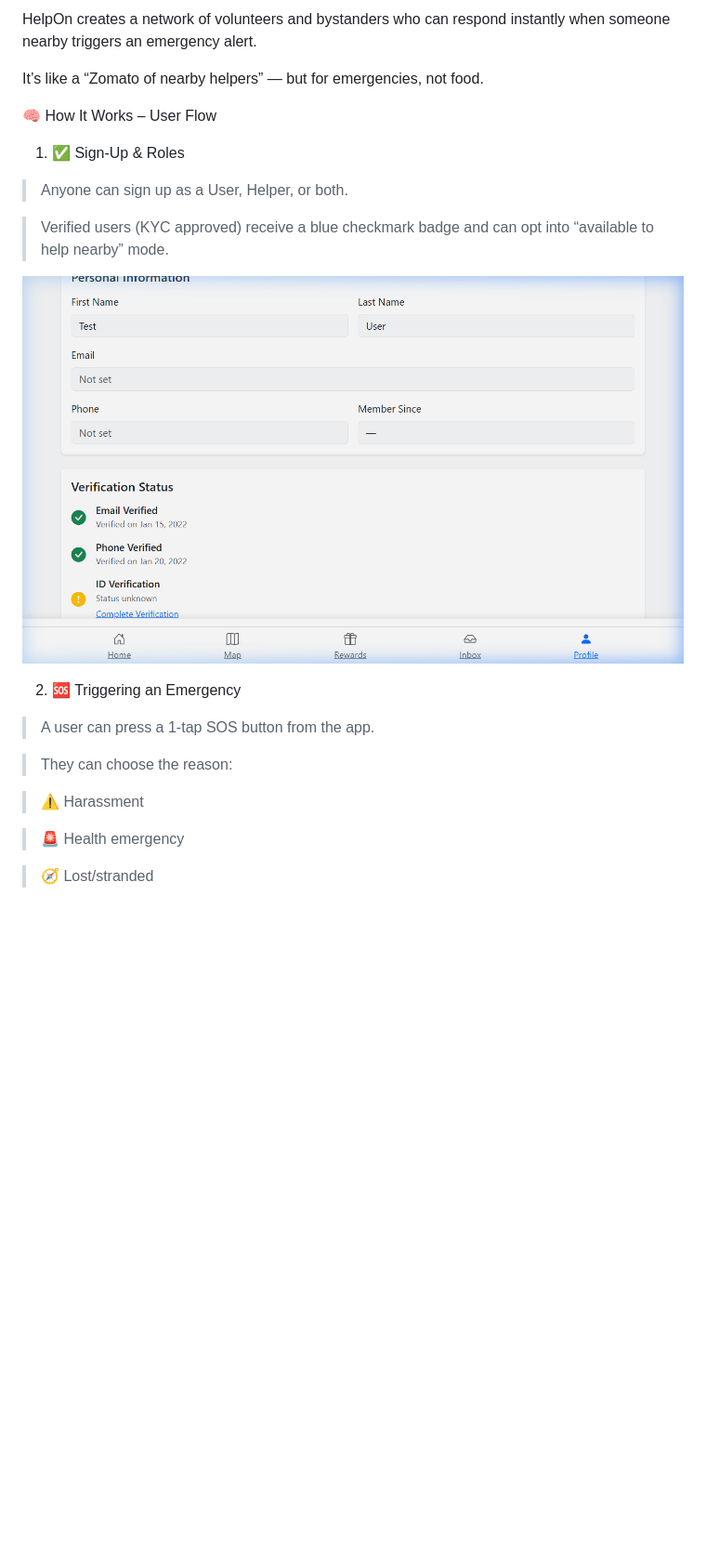
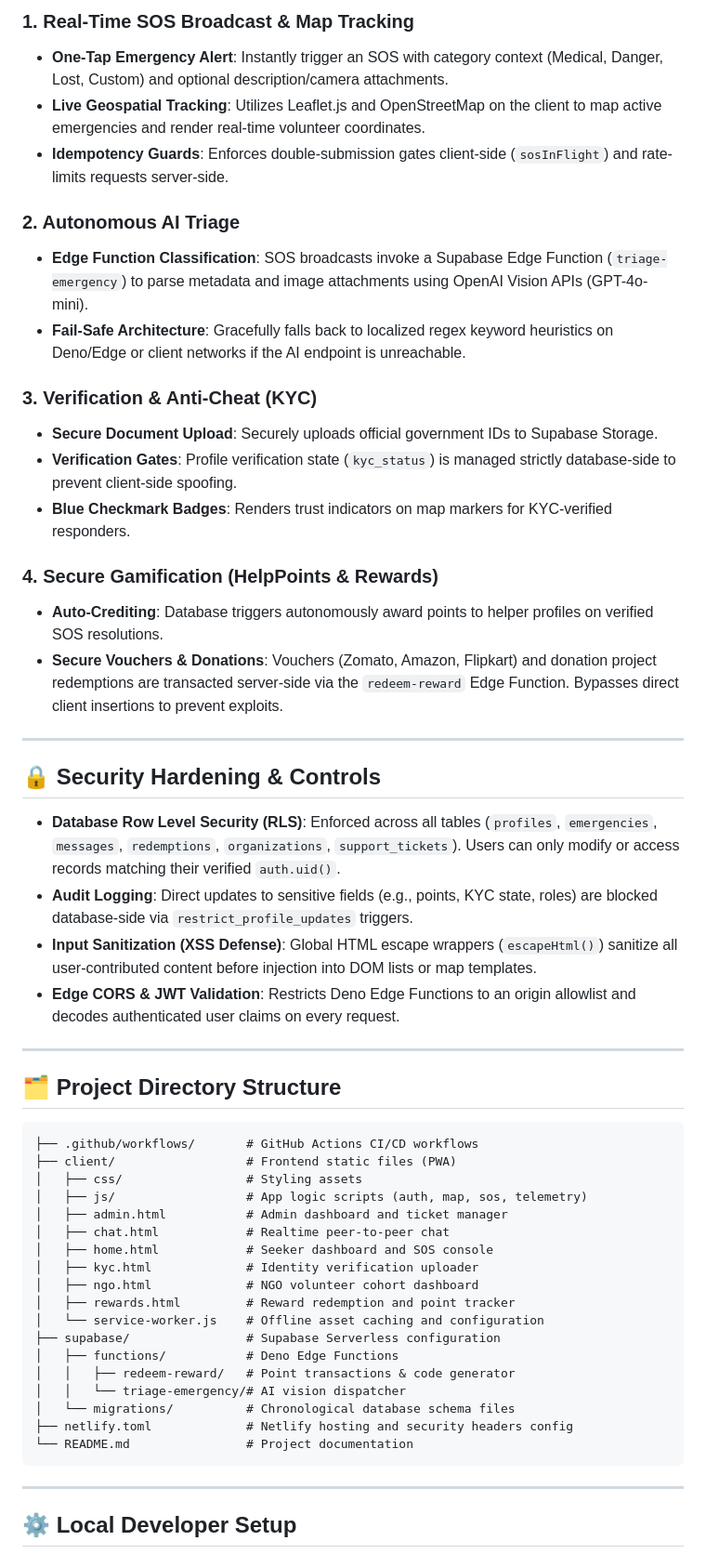
Before and after one commit to SoulkingPK/HelpOn, a Markdown page: README.md, the part around one of its changes. Shown at 93% size. GitHub-like rendering; blank space fills up the shorter version.

Commit message:
docs: overwrite README.md with comprehensive architecture, features, and developer setup guides

````diff
--- a/README.md
+++ b/README.md
@@ -15,26 +26,57 @@ Many people want to help, but there’s no real-time system to alert or connect
 
-HelpOn creates a network of volunteers and bystanders who can respond instantly when someone nearby triggers an emergency alert.
+### 1. Real-Time SOS Broadcast & Map Tracking
+*   **One-Tap Emergency Alert**: Instantly trigger an SOS with category context (Medical, Danger, Lost, Custom) and optional description/camera attachments.
+*   **Live Geospatial Tracking**: Utilizes Leaflet.js and OpenStreetMap on the client to map active emergencies and render real-time volunteer coordinates.
+*   **Idempotency Guards**: Enforces double-submission gates client-side (`sosInFlight`) and rate-limits requests server-side.
 
-It’s like a “Zomato of nearby helpers” — but for emergencies, not food.
+### 2. Autonomous AI Triage
+*   **Edge Function Classification**: SOS broadcasts invoke a Supabase Edge Function (`triage-emergency`) to parse metadata and image attachments using OpenAI Vision APIs (GPT-4o-mini).
+*   **Fail-Safe Architecture**: Gracefully falls back to localized regex keyword heuristics on Deno/Edge or client networks if the AI endpoint is unreachable.
 
-🧠 How It Works – User Flow
-1. ✅ Sign-Up & Roles
+### 3. Verification & Anti-Cheat (KYC)
+*   **Secure Document Upload**: Securely uploads official government IDs to Supabase Storage.
+*   **Verification Gates**: Profile verification state (`kyc_status`) is managed strictly database-side to prevent client-side spoofing.
+*   **Blue Checkmark Badges**: Renders trust indicators on map markers for KYC-verified responders.
 
-> Anyone can sign up as a User, Helper, or both.
+### 4. Secure Gamification (HelpPoints & Rewards)
+*   **Auto-Crediting**: Database triggers autonomously award points to helper profiles on verified SOS resolutions.
+*   **Secure Vouchers & Donations**: Vouchers (Zomato, Amazon, Flipkart) and donation project redemptions are transacted server-side via the `redeem-reward` Edge Function. Bypasses direct client insertions to prevent exploits.
 
-> Verified users (KYC approved) receive a blue checkmark badge and can opt into “available to help nearby” mode.
+---
 
-![Verification Status](docs/assets/verify_status.png)
+## 🔒 Security Hardening & Controls
 
-2. 🆘 Triggering an Emergency
+*   **Database Row Level Security (RLS)**: Enforced across all tables (`profiles`, `emergencies`, `messages`, `redemptions`, `organizations`, `support_tickets`). Users can only modify or access records matching their verified `auth.uid()`.
+*   **Audit Logging**: Direct updates to sensitive fields (e.g., points, KYC state, roles) are blocked database-side via `restrict_profile_updates` triggers.
+*   **Input Sanitization (XSS Defense)**: Global HTML escape wrappers (`escapeHtml()`) sanitize all user-contributed content before injection into DOM lists or map templates.
+*   **Edge CORS & JWT Validation**: Restricts Deno Edge Functions to an origin allowlist and decodes authenticated user claims on every request.
 
-> A user can press a 1-tap SOS button from the app.
+---
 
-> They can choose the reason:
+## 🗂️ Project Directory Structure
 
-> ⚠️ Harassment
+```text
+├── .github/workflows/       # GitHub Actions CI/CD workflows
+├── client/                  # Frontend static files (PWA)
+│   ├── css/                 # Styling assets
+│   ├── js/                  # App logic scripts (auth, map, sos, telemetry)
+│   ├── admin.html           # Admin dashboard and ticket manager
+│   ├── chat.html            # Realtime peer-to-peer chat
+│   ├── home.html            # Seeker dashboard and SOS console
+│   ├── kyc.html             # Identity verification uploader
+│   ├── ngo.html             # NGO volunteer cohort dashboard
+│   ├── rewards.html         # Reward redemption and point tracker
+│   └── service-worker.js    # Offline asset caching and configuration
+├── supabase/                # Supabase Serverless configuration
+│   ├── functions/           # Deno Edge Functions
+│   │   ├── redeem-reward/   # Point transactions & code generator
+│   │   └── triage-emergency/# AI vision dispatcher
+│   └── migrations/          # Chronological database schema files
+├── netlify.toml             # Netlify hosting and security headers config
+└── README.md                # Project documentation
+```
 
-> 🚨 Health emergency
+---
 
-> 🧭 Lost/stranded
+## ⚙️ Local Developer Setup
 
````
Also changed, not shown: other parts of README.md (+68 -88 lines).
